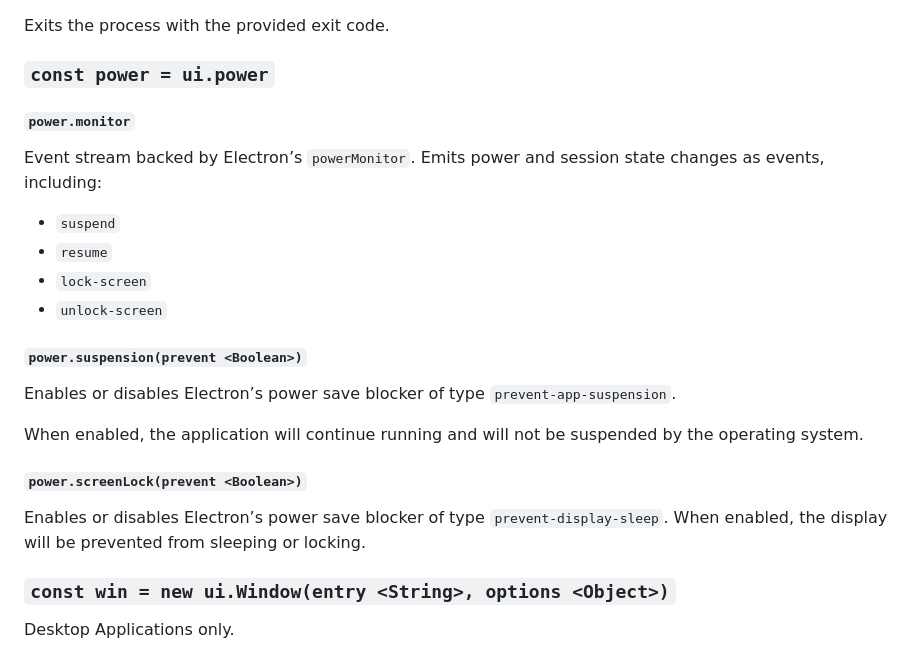
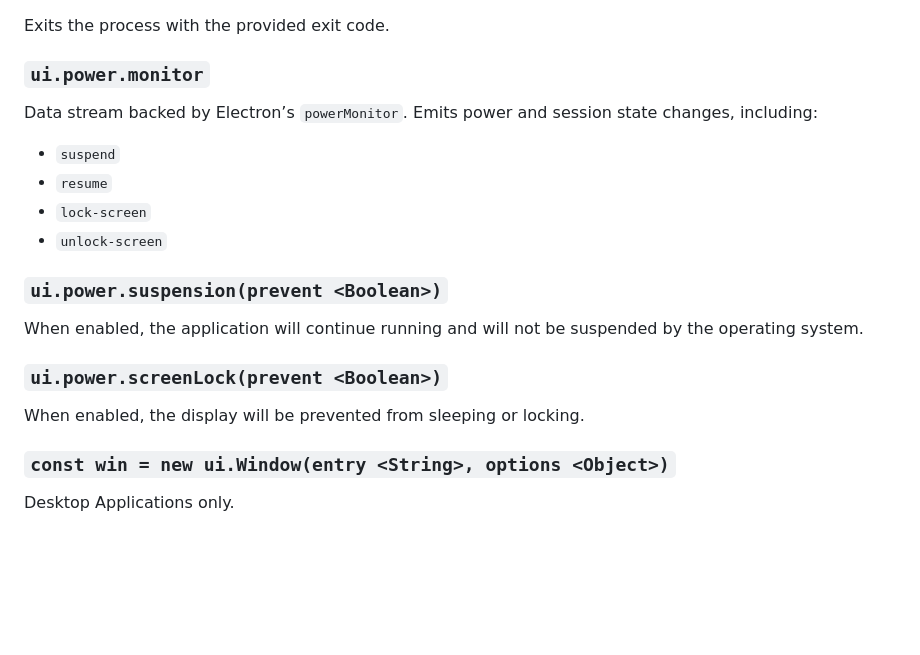
Before and after one commit to holepunchto/pear-electron, a Markdown page: README.md, the part around the change. Drawn GitHub-style; blank space fills up the shorter version.

Commit message:
corrected README

```diff
--- a/README.md
+++ b/README.md
@@ -304,26 +304,22 @@ Captures available desktop sources. Resolves to an array of objects with shape `
 
 Exits the process with the provided exit code.
 
-### `const power = ui.power`
+### `ui.power.monitor`
 
-#### `power.monitor`
-
-Event stream backed by Electron’s `powerMonitor`. Emits power and session state changes as events, including:
+Data stream backed by Electron’s `powerMonitor`. Emits power and session state changes, including:
 
 - `suspend`
 - `resume`
 - `lock-screen`
 - `unlock-screen`
 
-#### `power.suspension(prevent <Boolean>)`
-
-Enables or disables Electron’s power save blocker of type `prevent-app-suspension`.
+### `ui.power.suspension(prevent <Boolean>)`
 
 When enabled, the application will continue running and will not be suspended by the operating system.
 
-#### `power.screenLock(prevent <Boolean>)`
+### `ui.power.screenLock(prevent <Boolean>)`
 
-Enables or disables Electron’s power save blocker of type `prevent-display-sleep`. When enabled, the display will be prevented from sleeping or locking.
+When enabled, the display will be prevented from sleeping or locking.
 
 ### `const win = new ui.Window(entry <String>, options <Object>)` <a name="ui-window"></a>
 
```
